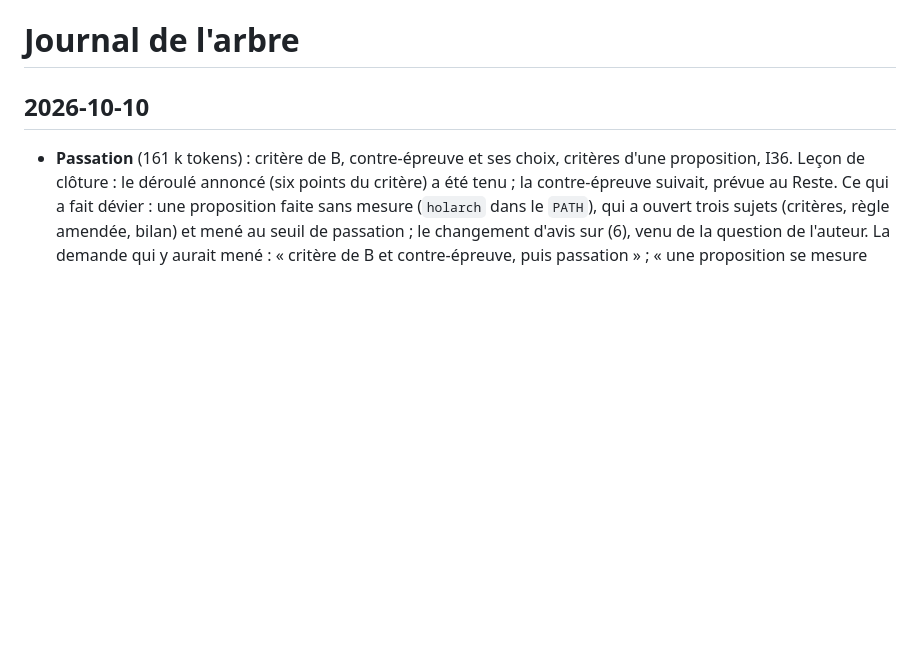
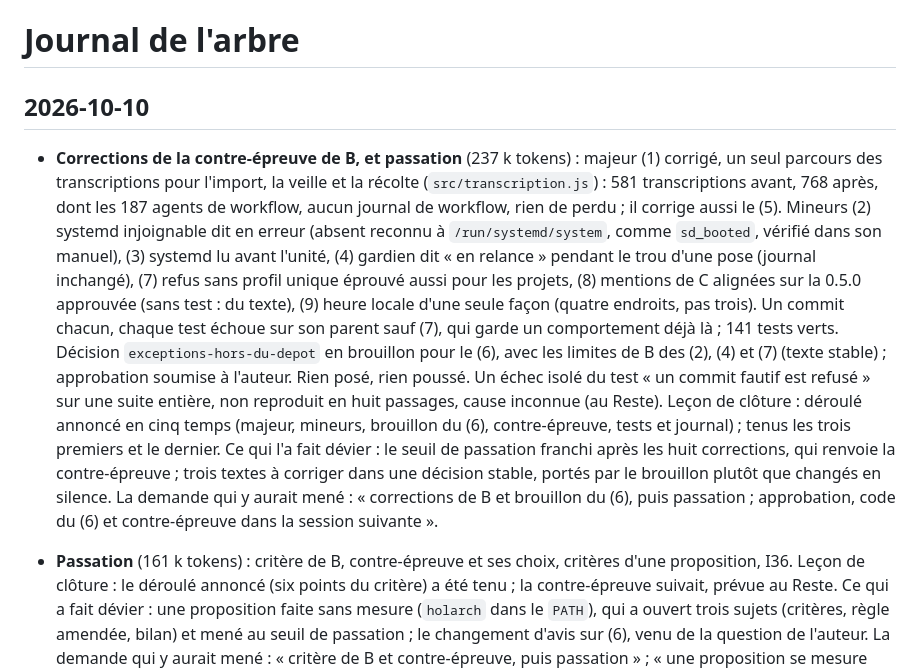
Before and after one commit to Movida/holarch-socle, a Markdown page: arbre/log.md, the part around the change. Drawn GitHub-style; blank space fills up the shorter version.

```diff
--- a/arbre/log.md
+++ b/arbre/log.md
@@ -1,6 +1,23 @@
 # Journal de l'arbre
 
 ## 2026-10-10
+
+* **Corrections de la contre-épreuve de B, et passation** (237 k tokens) : majeur (1) corrigé, un seul parcours des
+  transcriptions pour l'import, la veille et la récolte (`src/transcription.js`) : 581 transcriptions avant, 768 après,
+  dont les 187 agents de workflow, aucun journal de workflow, rien de perdu ; il corrige aussi le (5). Mineurs (2)
+  systemd injoignable dit en erreur (absent reconnu à `/run/systemd/system`, comme `sd_booted`, vérifié dans son
+  manuel), (3) systemd lu avant l'unité, (4) gardien dit « en relance » pendant le trou d'une pose (journal inchangé),
+  (7) refus sans profil unique éprouvé aussi pour les projets, (8) mentions de C alignées sur la 0.5.0 approuvée (sans
+  test : du texte), (9) heure locale d'une seule façon (quatre endroits, pas trois). Un commit chacun, chaque test
+  échoue sur son parent sauf (7), qui garde un comportement déjà là ; 141 tests verts. Décision
+  `exceptions-hors-du-depot` en brouillon pour le (6), avec les limites de B des (2), (4) et (7) (texte stable) ;
+  approbation soumise à l'auteur. Rien posé, rien poussé. Un échec isolé du test « un commit fautif est refusé » sur
+  une suite entière, non reproduit en huit passages, cause inconnue (au Reste). Leçon de clôture : déroulé annoncé en
+  cinq temps (majeur, mineurs, brouillon du (6), contre-épreuve, tests et journal) ; tenus les trois premiers et le
+  dernier. Ce qui l'a fait dévier : le seuil de passation franchi après les huit corrections, qui renvoie la
+  contre-épreuve ; trois textes à corriger dans une décision stable, portés par le brouillon plutôt que changés en
+  silence. La demande qui y aurait mené : « corrections de B et brouillon du (6), puis passation ; approbation, code du
+  (6) et contre-épreuve dans la session suivante ».
 
 * **Passation** (161 k tokens) : critère de B, contre-épreuve et ses choix, critères d'une proposition, I36. Leçon de
   clôture : le déroulé annoncé (six points du critère) a été tenu ; la contre-épreuve suivait, prévue au Reste. Ce qui
```
Also changed, not shown: arbre/conception/etape-3-regles-projets.md (+7 -0 lines), arbre/decisions/2026-10-10-exceptions-hors-du-depot.md (added, +49 -0 lines).
